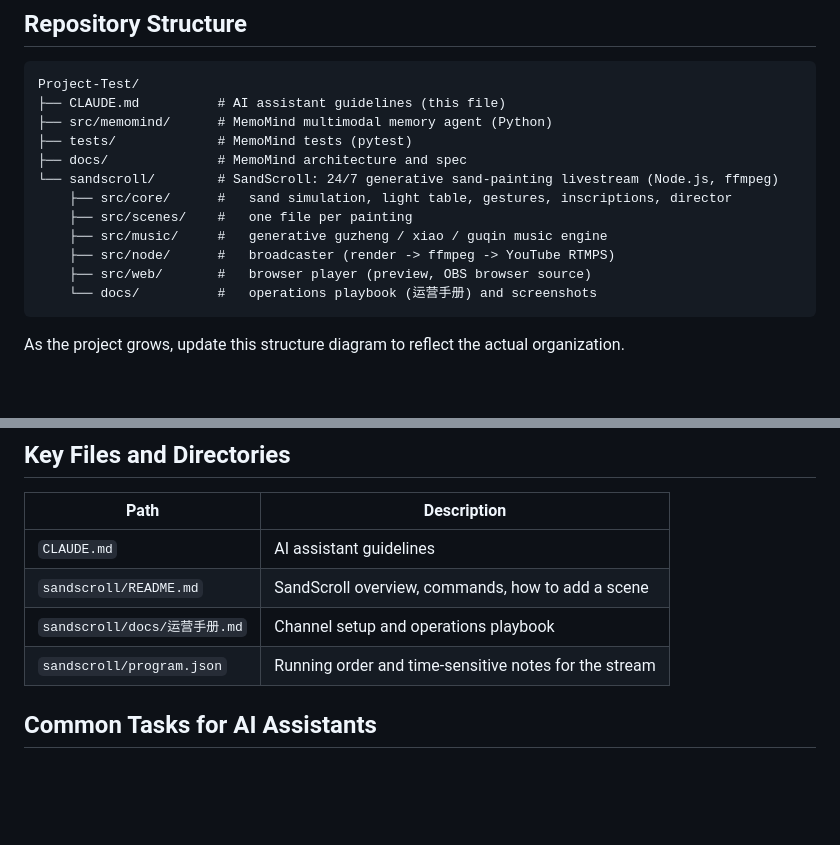
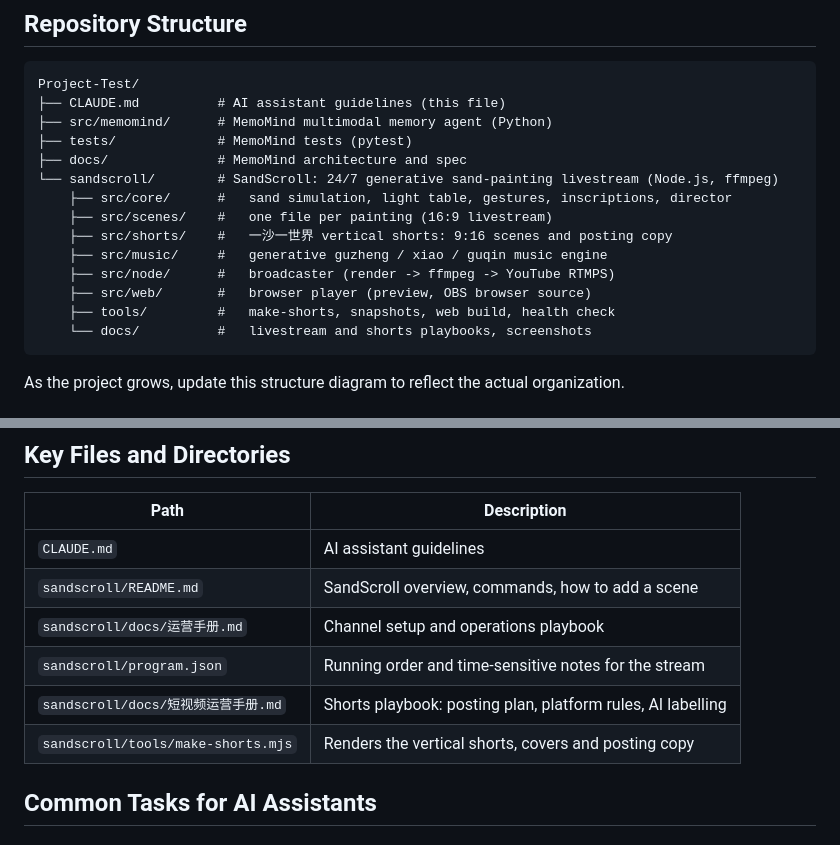
Before and after one commit to MbappeWU/Project-Test, a Markdown page: CLAUDE.md, 2 parts joined by grey strips. GitHub-like rendering; blank space fills up the shorter version.

Commit message:
docs: list the shorts code and playbook in CLAUDE.md
Co-Authored-By: Claude Opus 5.5 <noreply@anthropic.com>
Claude-Session: https://claude.ai/code/session_01GJr44sHpZbQoY3vsGB1eYS

````diff
--- a/CLAUDE.md
+++ b/CLAUDE.md
@@ -20,11 +20,13 @@ Project-Test/
 ├── docs/              # MemoMind architecture and spec
 └── sandscroll/        # SandScroll: 24/7 generative sand-painting livestream (Node.js, ffmpeg)
     ├── src/core/      #   sand simulation, light table, gestures, inscriptions, director
-    ├── src/scenes/    #   one file per painting
+    ├── src/scenes/    #   one file per painting (16:9 livestream)
+    ├── src/shorts/    #   一沙一世界 vertical shorts: 9:16 scenes and posting copy
     ├── src/music/     #   generative guzheng / xiao / guqin music engine
     ├── src/node/      #   broadcaster (render -> ffmpeg -> YouTube RTMPS)
     ├── src/web/       #   browser player (preview, OBS browser source)
-    └── docs/          #   operations playbook (运营手册) and screenshots
+    ├── tools/         #   make-shorts, snapshots, web build, health check
+    └── docs/          #   livestream and shorts playbooks, screenshots
 ```
 
 As the project grows, update this structure diagram to reflect the actual organization.
@@ -141,6 +143,8 @@ Document deployment procedures here when configured.
 | `sandscroll/README.md` | SandScroll overview, commands, how to add a scene |
 | `sandscroll/docs/运营手册.md` | Channel setup and operations playbook |
 | `sandscroll/program.json` | Running order and time-sensitive notes for the stream |
+| `sandscroll/docs/短视频运营手册.md` | Shorts playbook: posting plan, platform rules, AI labelling |
+| `sandscroll/tools/make-shorts.mjs` | Renders the vertical shorts, covers and posting copy |
 
 ## Common Tasks for AI Assistants
 
````
